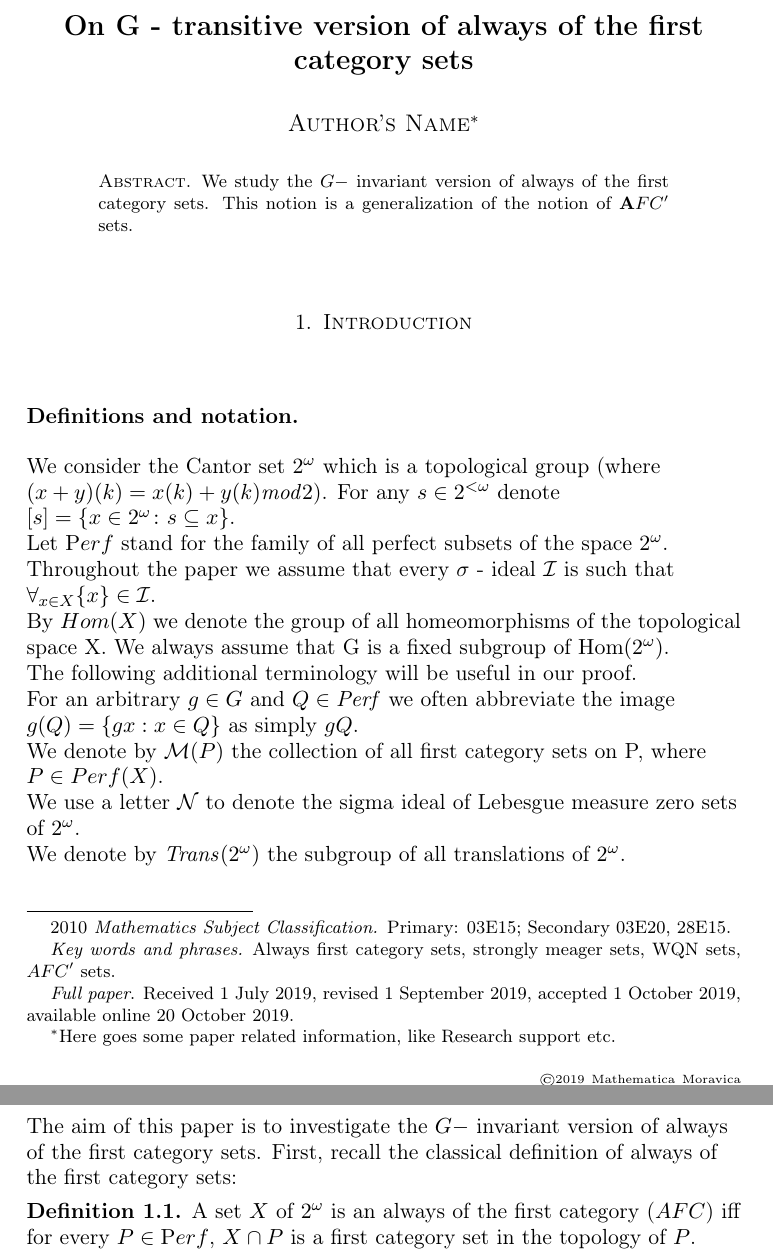
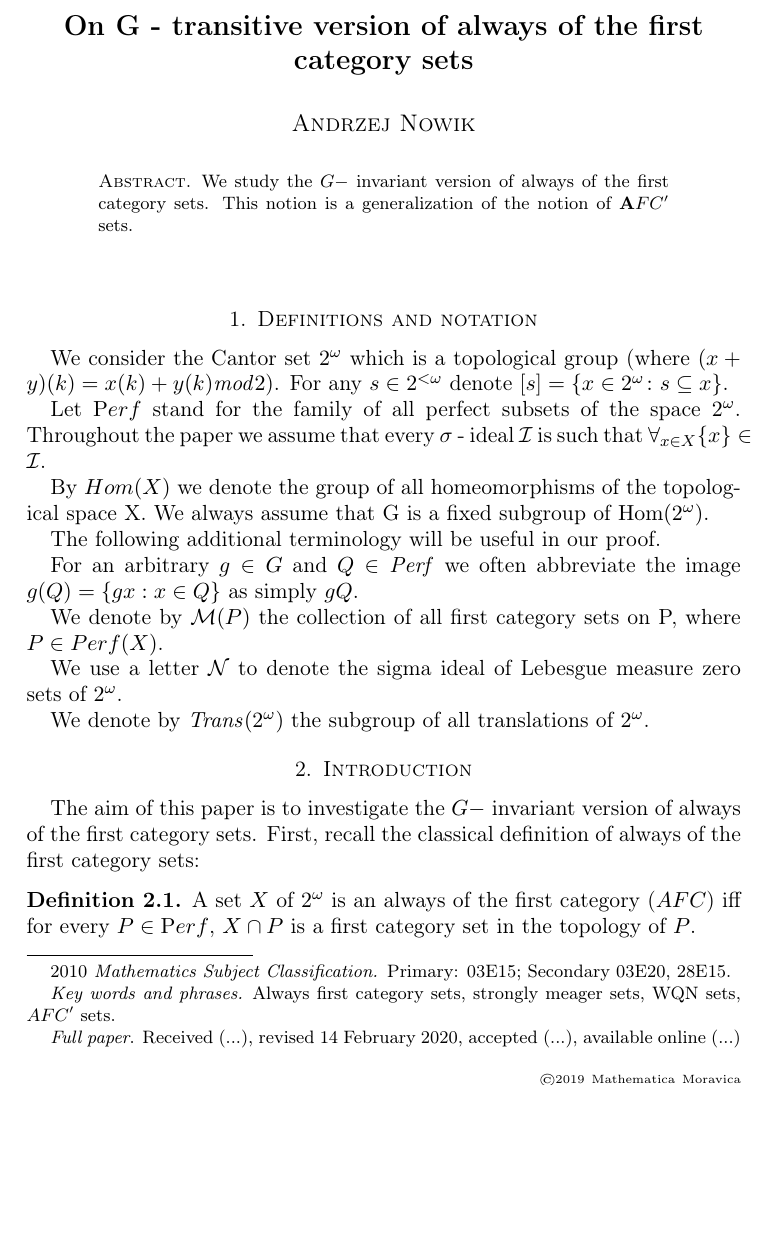
Before and after one commit to srod-prog-cwiczenia/Artykul_O_G_Niezmienniczym_AFC, a LaTeX document (AFCG_moravica.tex): two parts of pages 1 and 2 of 8 before the commit and part of page 1 of 7 after it, the two joined at a grey line, cut so that both start at the same text, the shorter picture padded with empty space. Compiled offline with pdfLaTeX.

Commit message:
utworzenie nazw rozdzialow za pomoca section

```diff
--- a/AFCG_moravica.tex
+++ b/AFCG_moravica.tex
@@ -170,7 +170,7 @@
 \title[On G - transitive version of always of the first category sets]{
 On G - transitive version of always of the first category sets}
 
-\author[Andrzej Nowik]{Author's Name$^{\ast}$}
+\author[Andrzej Nowik]{Andrzej Nowik}
 %\ast is used as a reference sign for some information related to the paper,
 %which will be put in the footnote of the first page (like research support information).
 %If no such information is provided, \ast command can be removed.
@@ -189,9 +189,9 @@ Poland}
 %%%%% classification jest nadal aktualne (bo w oryginalnym pliku bylo z ...2000 - sic!)
 \keywords{Always first category sets, strongly meager sets,
 WQN sets, $AFC^{\prime}$ sets.\\
-\indent {\textit{Full paper}. Received 1 July 2019,
-revised 1 September 2019, accepted 1 October 2019,
-available online 20 October 2019}}
+\indent {\textit{Full paper}. Received (...),
+revised 14 February 2020, accepted (...),
+available online (...)}}
 
 \begin{abstract}
   We study the $G-$ invariant version of always of
@@ -209,17 +209,12 @@ $\afcp$ sets.
 %\end{textblock}
 
 
-\section{Introduction}
-\symbolfootnote[0]{$^\ast$Here goes some paper related information, like Research support etc.}
+%%%\symbolfootnote[0]{$^\ast$Here goes some paper related information, like Research support etc.}
 %if there are no such information, this command can be removed or commented out.
-
-
 
 %%%%%%%%!!!
 
-\bigskip
-\flushleft{\bf Definitions and notation.} \\
-\bigskip
+\section{Definitions and notation}
 
 We consider the Cantor set $2^\omega$
 which is a topological group (where
@@ -264,9 +259,7 @@ the sigma ideal of Lebesgue measure zero sets of $2^\omega$.
   We denote by $\trans$ the subgroup of all
 translations of $\cantor$.
 
-\bigskip
-\flushleft{\bf Introduction.} \\
-\bigskip
+\section{Introduction}
 
 The aim of this paper is to investigate the $G-$ invariant
 version of always of the first category sets.
```
